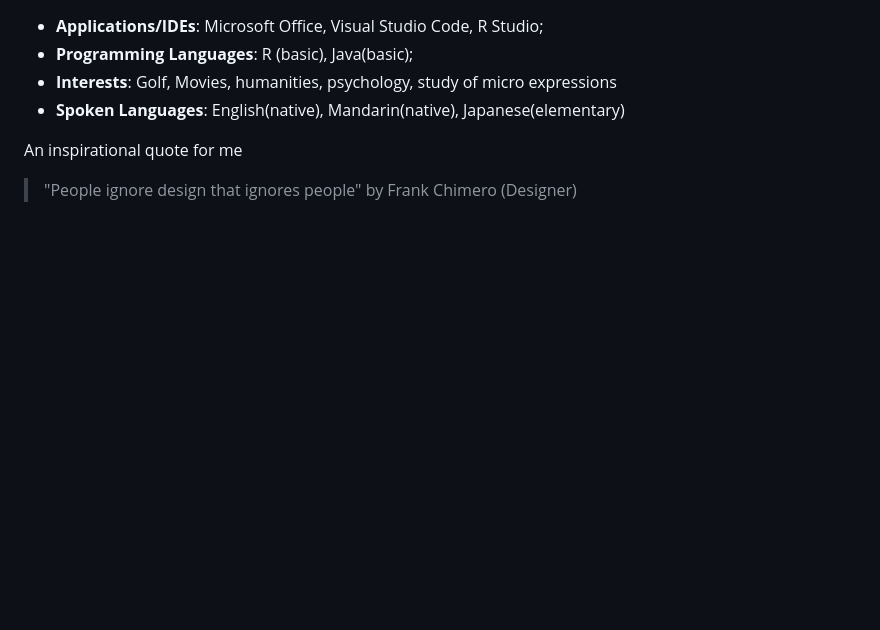
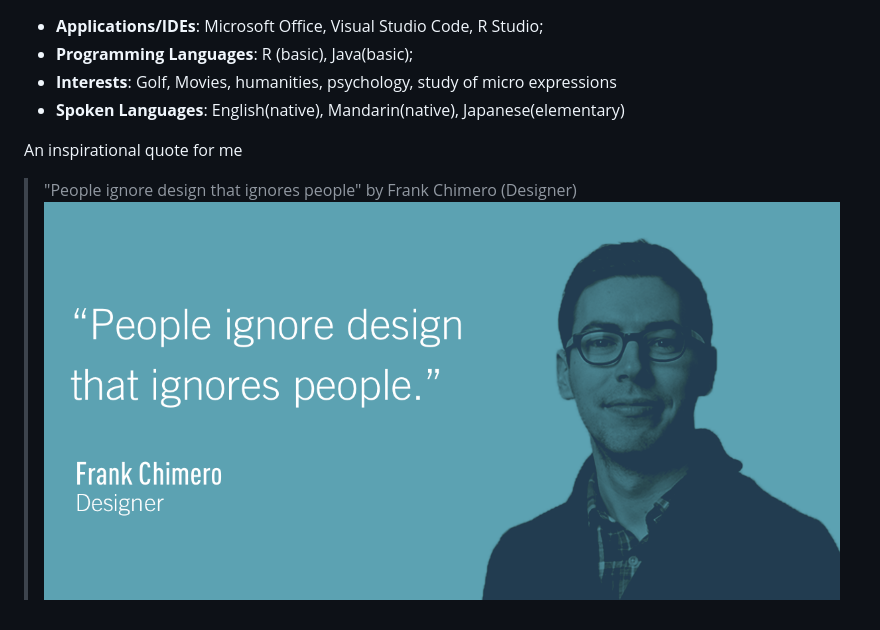
Before and after one commit to gracex2/gracex2.github.io, a Markdown page: resume.md, the part around the change. Drawn GitHub-style; pictures changed too: frank-chimero.png (added); blank space fills up the shorter version.

```diff
--- a/resume.md
+++ b/resume.md
@@ -39,3 +39,4 @@ with friends
 An inspirational quote for me
 > "People ignore design that ignores people"
 by Frank Chimero (Designer)
+![a picture of Frank Chimero](frank-chimero.png)
```
Also changed, not shown: 2 other files.
